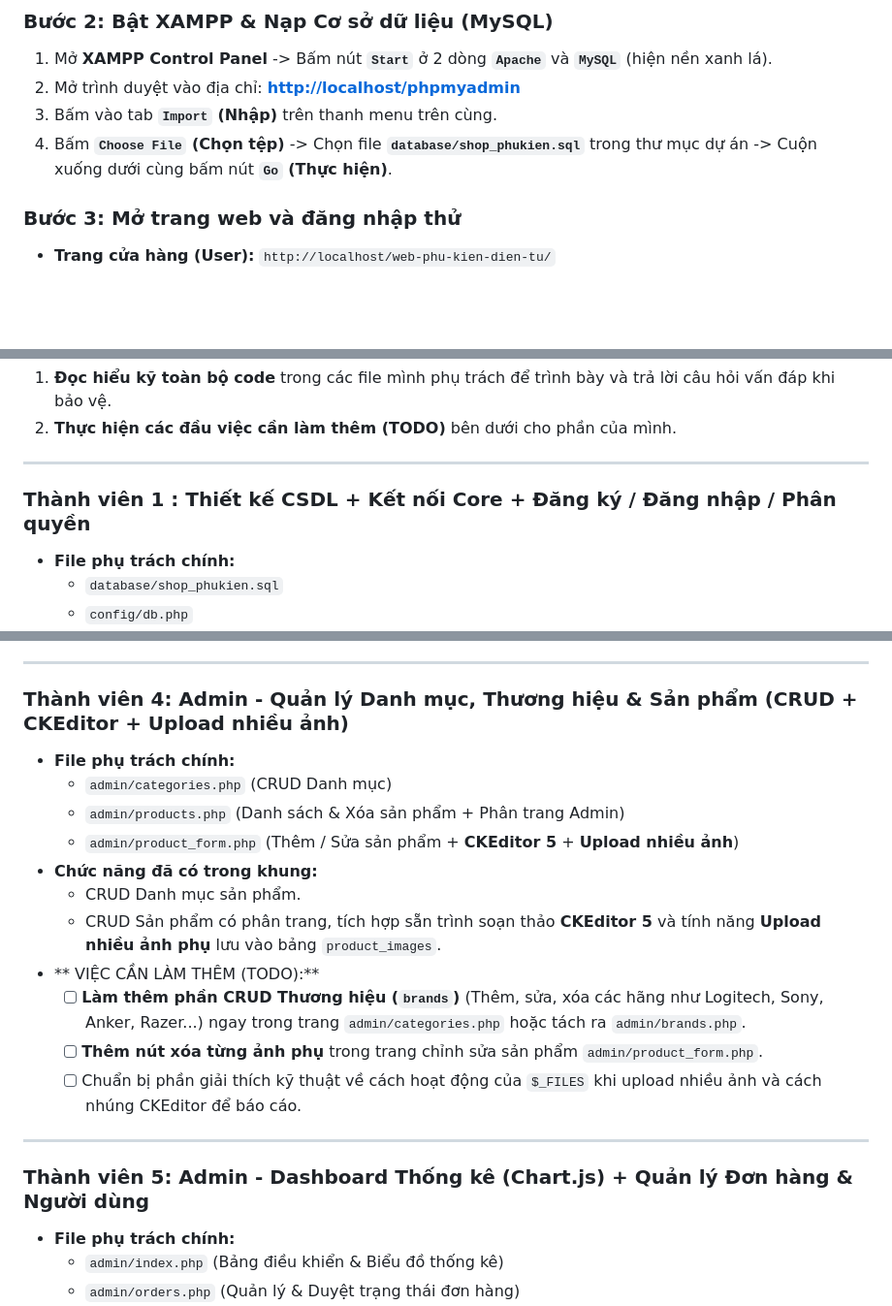
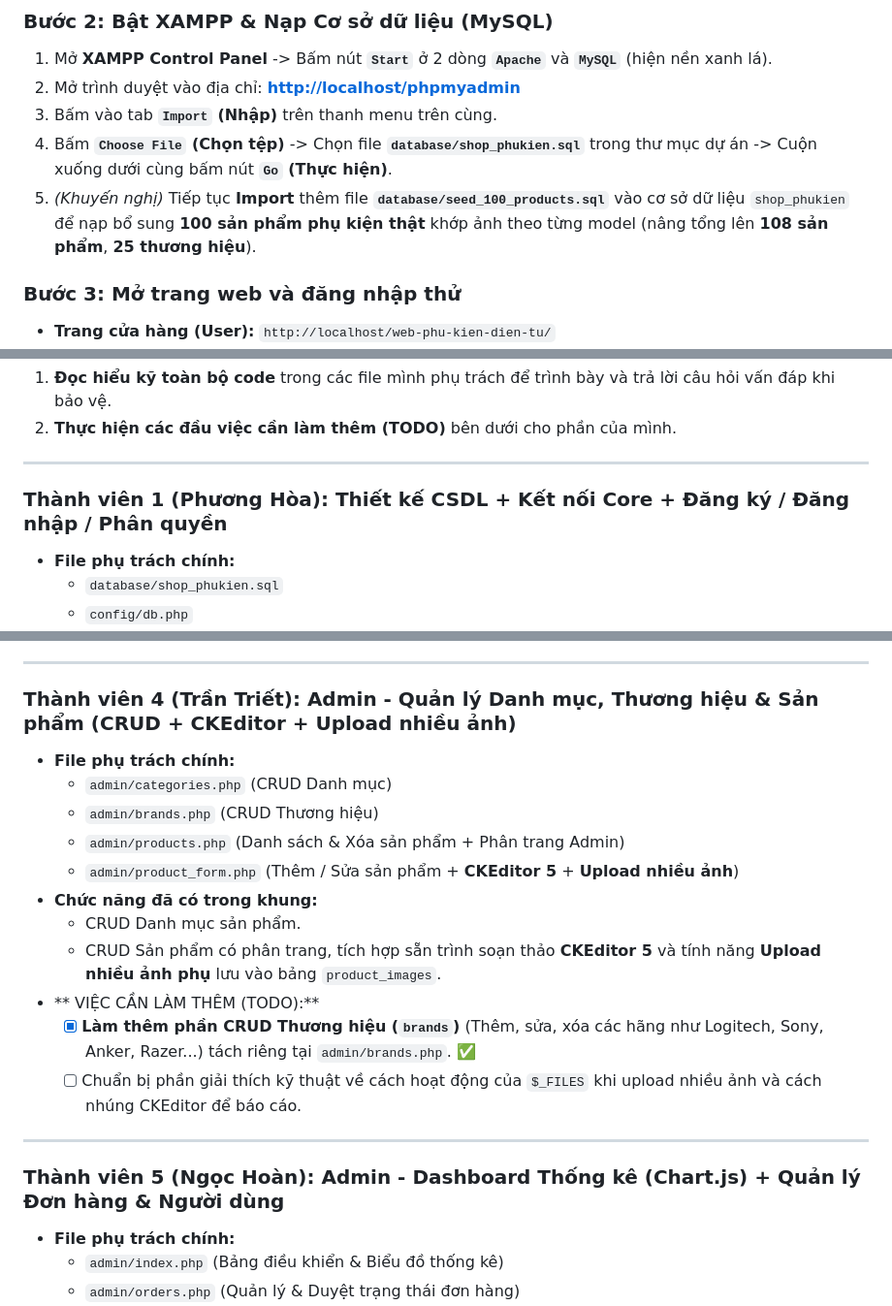
Before and after one commit to phuthong110426/web-phu-kien-dien-tu, a Markdown page: README.md, 3 parts joined by grey strips. Shown at 97% size. Rendered like a GitHub page; blank space fills up the shorter version.

```diff
--- a/README.md
+++ b/README.md
@@ -19,6 +19,7 @@
 2. Mở trình duyệt vào địa chỉ: **[http://localhost/phpmyadmin](http://localhost/phpmyadmin)**
 3. Bấm vào tab **`Import` (Nhập)** trên thanh menu trên cùng.
 4. Bấm **`Choose File` (Chọn tệp)** -> Chọn file **`database/shop_phukien.sql`** trong thư mục dự án -> Cuộn xuống dưới cùng bấm nút **`Go` (Thực hiện)**.
+5. *(Khuyến nghị)* Tiếp tục **Import** thêm file **`database/seed_100_products.sql`** vào cơ sở dữ liệu `shop_phukien` để nạp bổ sung **100 sản phẩm phụ kiện thật** khớp ảnh theo từng model (nâng tổng lên **108 sản phẩm**, **25 thương hiệu**).
 
 ### Bước 3: Mở trang web và đăng nhập thử
 * **Trang cửa hàng (User):** `http://localhost/web-phu-kien-dien-tu/`
@@ -40,7 +41,7 @@ Bộ khung dự án (Base Code) đã được khởi tạo sẵn để đảm b
 
 ---
 
-###  Thành viên 1 : Thiết kế CSDL + Kết nối Core + Đăng ký / Đăng nhập / Phân quyền
+### Thành viên 1 (Phương Hòa): Thiết kế CSDL + Kết nối Core + Đăng ký / Đăng nhập / Phân quyền
 * **File phụ trách chính:**
   * `database/shop_phukien.sql`
   * `config/db.php`
@@ -93,22 +99,22 @@ Bộ khung dự án (Base Code) đã được khởi tạo sẵn để đảm b
 
 ---
 
-###  Thành viên 4: Admin - Quản lý Danh mục, Thương hiệu & Sản phẩm (CRUD + CKEditor + Upload nhiều ảnh)
+### Thành viên 4 (Trần Triết): Admin - Quản lý Danh mục, Thương hiệu & Sản phẩm (CRUD + CKEditor + Upload nhiều ảnh)
 * **File phụ trách chính:**
   * `admin/categories.php` (CRUD Danh mục)
+  * `admin/brands.php` (CRUD Thương hiệu)
   * `admin/products.php` (Danh sách & Xóa sản phẩm + Phân trang Admin)
   * `admin/product_form.php` (Thêm / Sửa sản phẩm + **CKEditor 5** + **Upload nhiều ảnh**)
 * **Chức năng đã có trong khung:**
   * CRUD Danh mục sản phẩm.
   * CRUD Sản phẩm có phân trang, tích hợp sẵn trình soạn thảo **CKEditor 5** và tính năng **Upload nhiều ảnh phụ** lưu vào bảng `product_images`.
 * ** VIỆC CẦN LÀM THÊM (TODO):**
-  - [ ] **Làm thêm phần CRUD Thương hiệu (`brands`)** (Thêm, sửa, xóa các hãng như Logitech, Sony, Anker, Razer...) ngay trong trang `admin/categories.php` hoặc tách ra `admin/brands.php`.
-  - [ ] **Thêm nút xóa từng ảnh phụ** trong trang chỉnh sửa sản phẩm `admin/product_form.php`.
+  - [x] **Làm thêm phần CRUD Thương hiệu (`brands`)** (Thêm, sửa, xóa các hãng như Logitech, Sony, Anker, Razer...) tách riêng tại `admin/brands.php`. ✅
   - [ ] Chuẩn bị phần giải thích kỹ thuật về cách hoạt động của `$_FILES` khi upload nhiều ảnh và cách nhúng CKEditor để báo cáo.
 
 ---
 
-###  Thành viên 5: Admin - Dashboard Thống kê (Chart.js) + Quản lý Đơn hàng & Người dùng
+### Thành viên 5 (Ngọc Hoàn): Admin - Dashboard Thống kê (Chart.js) + Quản lý Đơn hàng & Người dùng
 * **File phụ trách chính:**
   * `admin/index.php` (Bảng điều khiển & Biểu đồ thống kê)
   * `admin/orders.php` (Quản lý & Duyệt trạng thái đơn hàng)
```
Also changed, not shown: other parts of README.md (+16 -11 lines).
